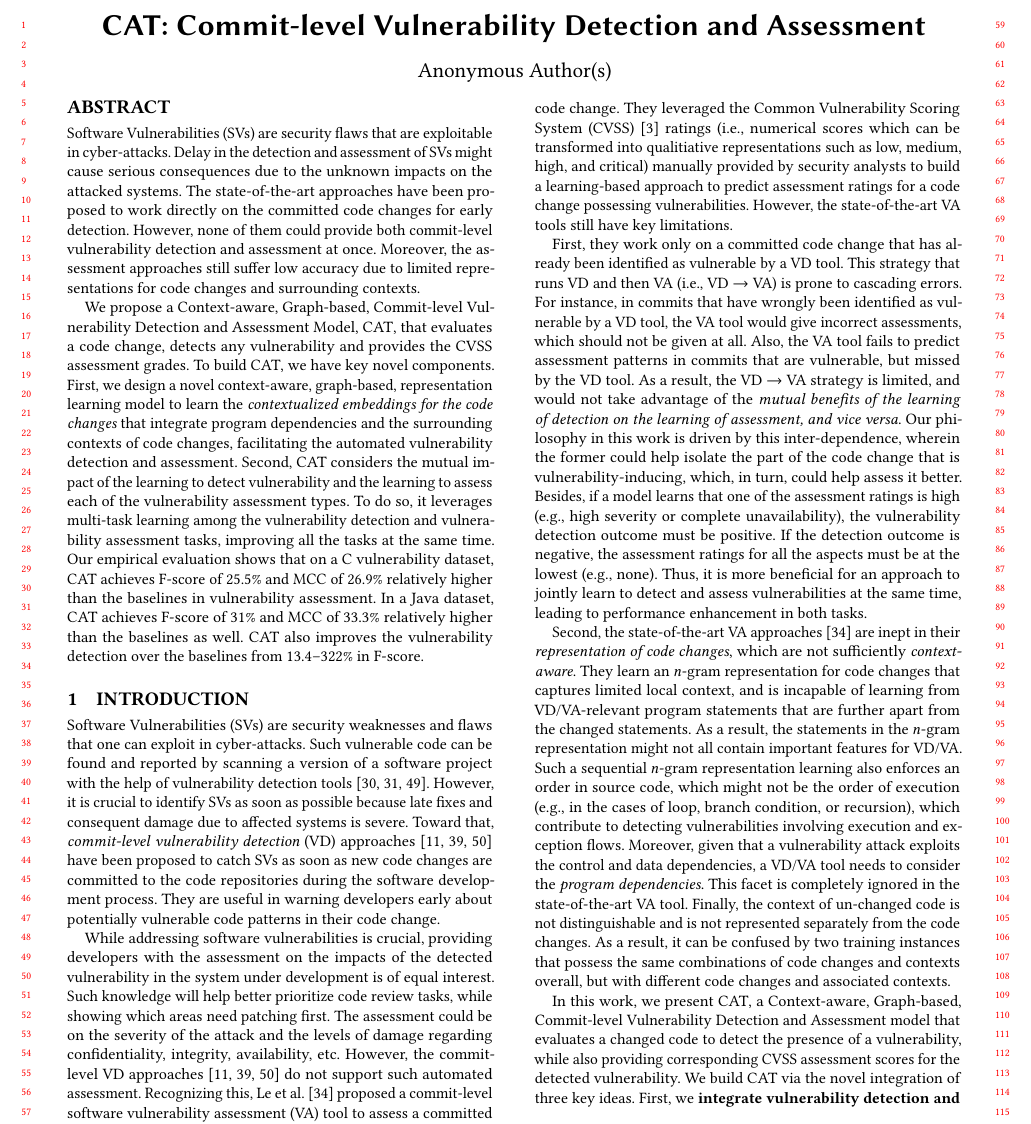
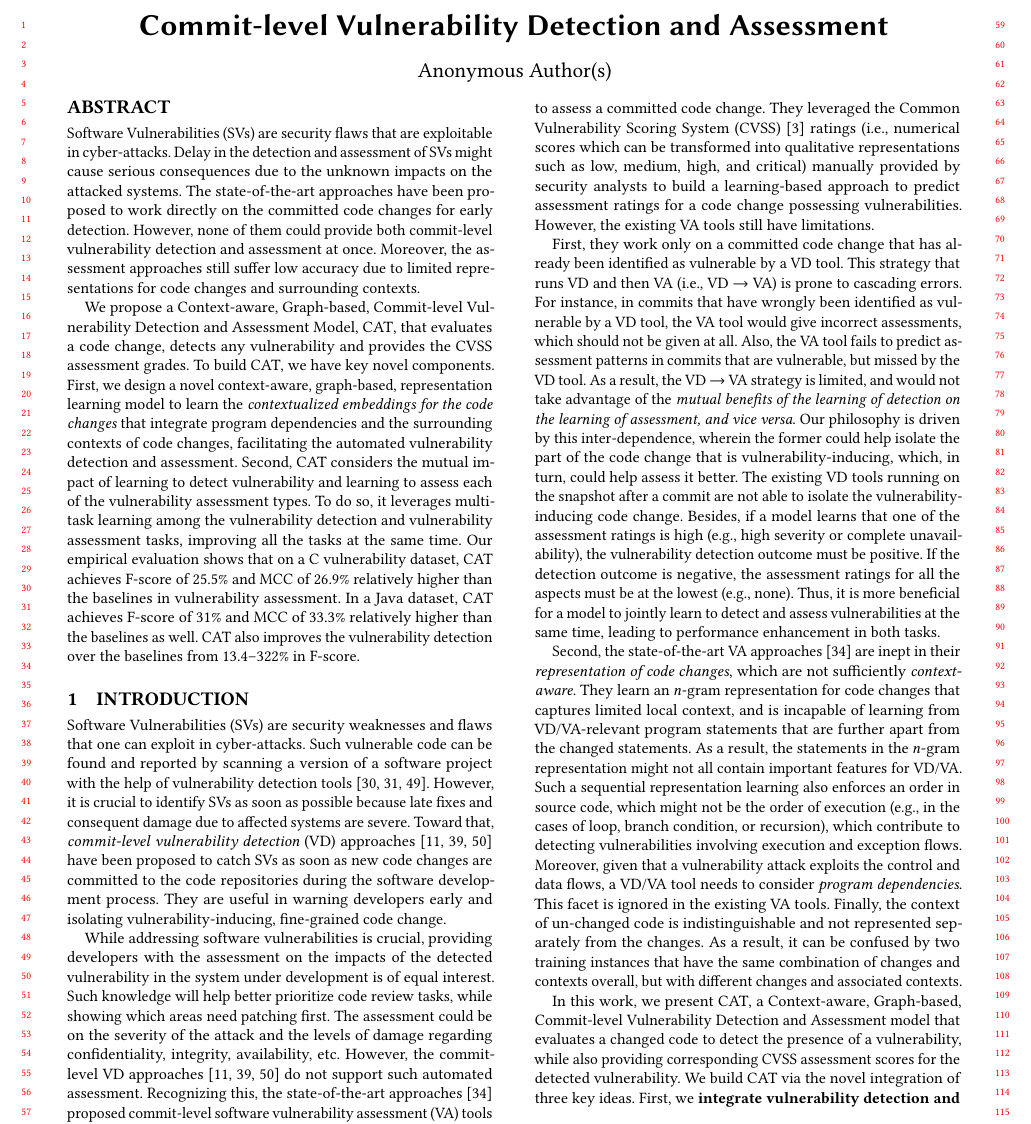
Before and after one commit to tien-n-nguyen/vda, a LaTeX paper (fse23.tex, which reads sections/intro_1.tex): part of page 1 of 12, cut so that both start at the same text. Compiled offline with pdfLaTeX.

Commit message:
done with ab + intro

```diff
--- a/fse23.tex
+++ b/fse23.tex
@@ -144,8 +144,8 @@ context-aware, graph-based, representation learning model to learn the
 {\em contextualized embeddings for the code changes} that integrate
 program dependencies and the surrounding contexts of code changes,
 facilitating the automated vulnerability detection and
-assessment. Second, {\tool} considers the mutual impact of the
-learning to detect vulnerability and the learning to assess each of
+assessment. Second, {\tool} considers the mutual impact of
+learning to detect vulnerability and learning to assess each of
 the vulnerability assessment types. To do so, it leverages multi-task
 learning among the vulnerability detection and vulnerability
 assessment tasks, improving all the tasks at the same time. Our
--- a/sections/intro_1.tex
+++ b/sections/intro_1.tex
@@ -8,14 +8,17 @@ Such vulnerable code can be found and reported by scanning a version of a softwa
 %Vulnerability detection (VD) tools~\cite{li2018vuldeepecker,zhou2019devign,li2021sysevr} scan a version of a software project and report the presence of any vulnerable code.
 However, it is crucial to identify SVs as
 %early as possible because late corrections could cost much more and even cause severe damage due to more affected systems.
-soon as possible because late fixes and consequent damage due to affected systems is severe.
+soon as possible because late fixes and consequent damage due to affected systems are severe.
 Toward that, {\em commit-level vulnerability
   detection} (VD)
 approaches~\cite{perl2015vccfinder,zhou2017automated,chen2019large}
 have been proposed to catch SVs as soon as new code changes are
 committed to the code repositories during
 % software development. They are used to warn developers early on potential vulnerable code and also help better prioritize the code review task.
-the software development process. They are useful in warning developers early about potentially vulnerable code patterns in their code change.
+the software development process. They are useful in warning
+developers early and isolating vulnerability-inducing, fine-grained code change.
+%about potentially vulnerable code patterns in their code change.
+
 %which will also help better prioritize the code review tasks.
 
 %New software security vulnerabilities are discovered on an almost
@@ -34,30 +37,38 @@ While addressing software vulnerabilities is crucial, providing developers with
 Such knowledge will help better prioritize code review tasks, while showing which areas need patching first.
 The assessment could be on the severity of the attack and the levels of damage regarding confidentiality, integrity, availability, etc. However, the commit-level VD approaches~\cite{perl2015vccfinder,zhou2017automated,chen2019large} do not support such automated assessment.
 %Recognizing that importance, the commit-level software vulnerability assessment (VA) tools~\cite{deepCVA-ase21} have been proposed to assess a committed code change. Researchers have leveraged the Common Vulnerability Scoring System (CVSS) ratings~\cite{first-website} manually assessed by security analysts for the vulnerabilities as labeled data to train a machine learning (ML) model and applied it on the code change to predict the assessment ratings.
-Recognizing this, Le et al.~\cite{deepCVA-ase21} proposed a commit-level software vulnerability assessment (VA) tool to assess a committed code change. They leveraged the Common Vulnerability Scoring System (CVSS)~\cite{first-website} ratings (i.e., numerical scores which can be transformed into qualitiative representations such as low, medium, high, and critical) manually provided by security analysts to build a learning-based approach to predict assessment ratings for a code change possessing vulnerabilities.
+Recognizing this, the state-of-the-art approaches~\cite{deepCVA-ase21} proposed commit-level software vulnerability assessment (VA) tools to assess a committed code change. They leveraged the Common Vulnerability Scoring System (CVSS)~\cite{first-website} ratings (i.e., numerical scores which can be transformed into qualitative representations such as low, medium, high, and critical) manually provided by security analysts to build a learning-based approach to predict assessment ratings for a code change possessing vulnerabilities.
 %In CVSS, the security experts provide the numerical scores that can be transformed into qualitative representations (such as low, medium, high, and critical) for vulnerability assessment.
-However, the state-of-the-art VA tools still have key limitations.
+However, the existing VA tools still have limitations.
 
 %First, the vulnerability assessment models~\cite{deepCVA-ase21} work only on a committed change that was detected as vulnerable by a VD tool.
 First, they work only on a committed code change that has already been identified as vulnerable by a VD tool.
-This strategy that runs VD and then VA (i.e., VD $\rightarrow$ VA)
+This strategy~that runs VD and then VA (i.e., VD $\rightarrow$ VA)
 %would suffer the cascading error.
 is prone to cascading errors.
 %For the false positive cases from VD
-For instance, in commits that have wrongly been identified as vulnerable by a VD tool,
-the VA tool would give incorrect assessments, which should not be
-given at all.
-Also, the VA tool fails to predict assessment patterns in commits that are vulnerable, but missed by the VD tool.
-As a result, the VD $\rightarrow$ VA strategy is limited, and would not
-take advantage of the {\em mutual benefits of the learning of detection
-  on the learning of assessment, and vice versa}.
-Our philosophy in this work is driven by this inter-dependence, wherein the former could help isolate the part of the code change that is vulnerability-inducing, which, in turn, could help assess it better.
+For instance, in commits that have wrongly been
+identified~as~vulnerable by a VD tool, the VA tool would give
+incorrect assessments, which should not be given at all.  Also, the VA
+tool fails to predict~assessment patterns in commits that are
+vulnerable, but missed by the VD tool.  As a result, the VD
+$\rightarrow$ VA strategy is limited, and would~not take advantage of
+the {\em mutual benefits of the learning of detection on the learning
+  of assessment, and vice versa}.  Our philosophy is driven by this
+inter-dependence, wherein the former could help isolate the part of
+the code change that is vulnerability-inducing, which, in turn, could
+help assess it better. The existing VD tools running on the snapshot
+after a commit are not able to isolate the vulnerability-inducing code
+change.
+%
 Besides, if a model learns that one of the
 assessment ratings is high (e.g., high severity or complete
 unavailability), the vulnerability detection outcome must be
 positive. If the detection outcome is negative, the assessment ratings
 for all the aspects must be at the lowest (e.g., none). Thus, it is
-more beneficial for an approach to jointly learn to detect and assess vulnerabilities at the same time, leading to performance enhancement in both tasks.
+more beneficial for a model to jointly learn to detect and assess
+vulnerabilities at~the same time, leading to performance enhancement
+in both tasks.
 
 Second, the state-of-the-art VA approaches~\cite{deepCVA-ase21} are
 inept in their {\em representation of code changes},
@@ -68,31 +79,32 @@ They learn an $n$-gram
 %representation for code changes that are insufficient to capture the
 %changed statements useful for the VD/VA but far apart.
 representation for code changes that captures limited local context,
-and is incapable of learning from VD/VA-relevant program statements that
-are further apart from the changed statements.
-As a result, the statements
-in the $n$-gram representation might not all contain important features for
-VD/VA. Such a sequential $n$-gram representation learning also enforces an order in source code, which might not
-be the order of execution (e.g., in the cases of loop,  branch condition, or
+and is incapable of learning from VD/VA-relevant program statements
+that are further apart from the changed statements.  As a result, the
+statements in the $n$-gram representation might not all contain
+important features for VD/VA. Such a sequential representation
+learning also enforces an order in source code, which might not be the
+order of execution (e.g., in the cases of loop, branch condition, or
 recursion), which contribute to detecting vulnerabilities involving
-execution and exception flows. Moreover, given that a vulnerability attack exploits the
-control and data dependencies, a VD/VA tool needs to consider the {\em program dependencies}.
-This facet is completely ignored in the state-of-the-art VA tool.
+execution and exception flows. Moreover, given that a vulnerability
+attack exploits the control and data flows, a VD/VA tool needs to
+consider {\em program dependencies}.  This facet is ignored
+in the existing VA tools.
  %With $n$-grams, the VA tools do not model the program
 %dependencies. Finally, it does not represent well the {\em code
 %  context} surrounding a change. The same change occurring in
 %different contexts might cause different effects, leading to different
 %impact grades.
-Finally, the context of
-un-changed code is not distinguishable and is not represented separately
-from the code changes. As a result, it can be confused by two training
-instances that possess the same combinations of code changes and contexts overall,
-but with different code changes and associated contexts.
+Finally, the context of un-changed code is indistinguishable and not
+represented separately from the changes. As a result, it can be
+confused by two training instances that have the same combination
+of changes and contexts overall, but with different changes and
+associated contexts.
 
 In this work, we present {\tool}, a Context-aware, Graph-based,
 Commit-level Vulnerability Detection and Assessment model that evaluates
 a changed code to detect the presence of a vulnerability, while also providing corresponding CVSS
 assessment scores for the detected vulnerability.
 %{\tool} provides assessment scores when a vulnerability is detected.
-We build {\tool} via the novel integration of three key ideas.
-First, we {\bf integrate vulnerability detection and assessment (VDA)} processes
+We build {\tool} via the novel integration of three key ideas.  First,
+we {\bf integrate vulnerability detection and assessment (VDA)}
@@ -107,4 +119,4 @@ the VD task and all the assessment tasks for different security
-aspects.
+the VD task and the assessment tasks for different security aspects.
 
 Second, we address the limitation of code change representations described earlier via
 %Second, regarding the code change representation, we develop
```
Also changed, not shown: fse23.tex (2 more changed lines), sections/intro_1.tex (24 more changed lines).
